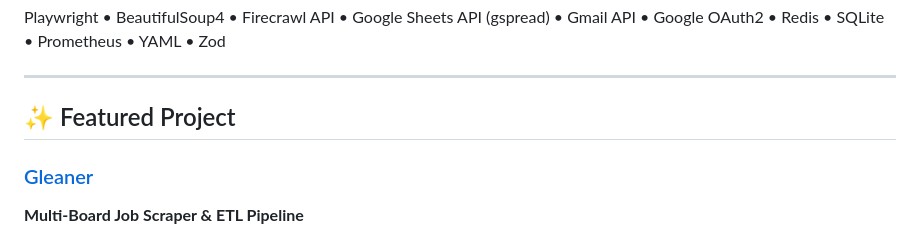
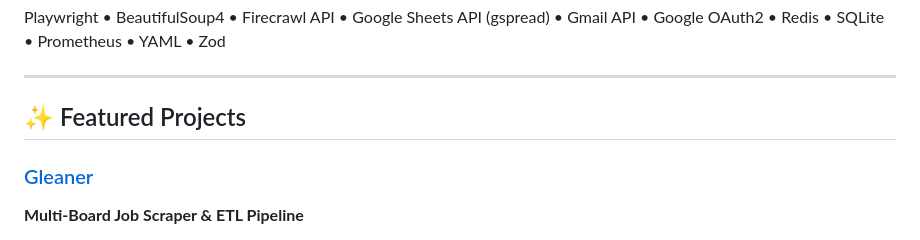
Before and after one commit to sdn9300/sdn9300.github.io, a Markdown page: README.md, the part around the change. GitHub-like rendering.

Commit message:
Fix typo in Featured Projects section

```diff
--- a/README.md
+++ b/README.md
@@ -54,7 +54,7 @@ Playwright • BeautifulSoup4 • Firecrawl API • Google Sheets API (gspread)
 
 ---
 
-## ✨ Featured Project
+## ✨ Featured Projects
 
 ### [Gleaner](https://github.com/sdn9300/gleaner-job-scout)
 **Multi-Board Job Scraper & ETL Pipeline**
```
